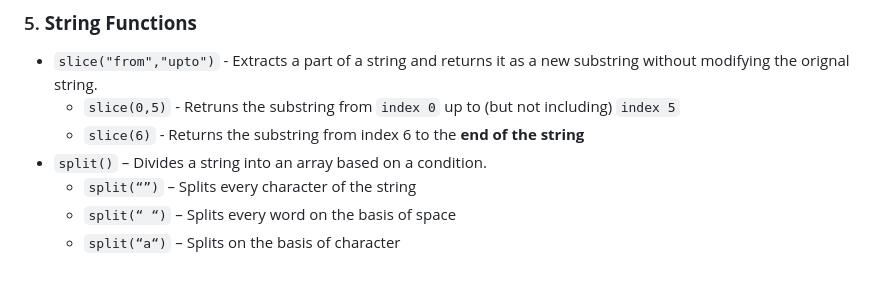
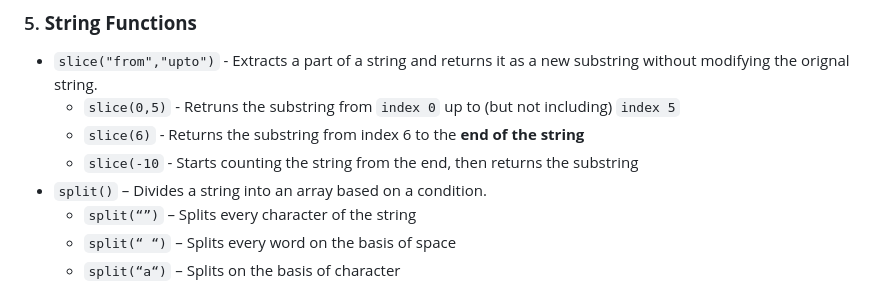
Before and after one commit to VimalvDev/Frontend-Lab, a Markdown page: 00-Notes/JavaScript/03-JS_Functions.md, the part around the change. GitHub-like rendering.

```diff
--- a/00-Notes/JavaScript/03-JS_Functions.md
+++ b/00-Notes/JavaScript/03-JS_Functions.md
@@ -194,6 +194,7 @@ JavaScript provides several built-in functions and methods that can be used dire
 - `slice("from","upto")` - Extracts a part of a string and returns it as a new substring without modifying the orignal string.
 	- `slice(0,5)` - Retruns the substring from `index 0` up to (but not including) `index 5`
 	- `slice(6)` - Returns the substring from index 6 to the **end of the string**
+	- `slice(-10` - Starts counting the string from the end, then returns the substring
 - `split()` – Divides a string into an array based on a condition.
 	- `split(“”)` – Splits every character of the string
 	- `split(“ “)` – Splits every word on the basis of space
```
